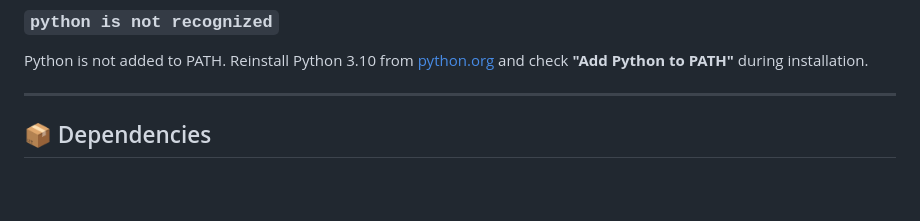
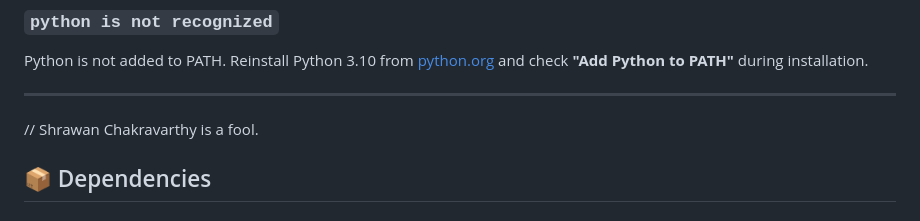
Before and after one commit to Shrawan1n1/Smart-Attendance-System, a Markdown page: Readme.md, the part around the change. Rendered like a GitHub page; blank space fills up the shorter version.

```diff
--- a/Readme.md
+++ b/Readme.md
@@ -240,7 +240,7 @@ python process_faces.py uploads/your-image.jpg
 Python is not added to PATH. Reinstall Python 3.10 from [python.org](https://www.python.org/downloads/release/python-31011/) and check **"Add Python to PATH"** during installation.
 
 ---
-
+// Shrawan Chakravarthy is a fool.
 ## 📦 Dependencies
 
 ### Node.js
```
